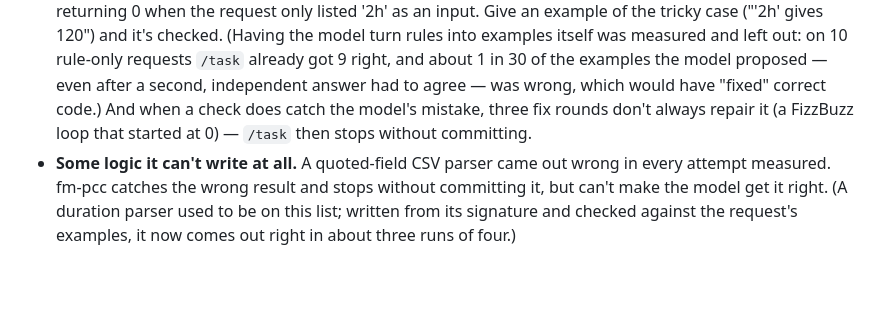
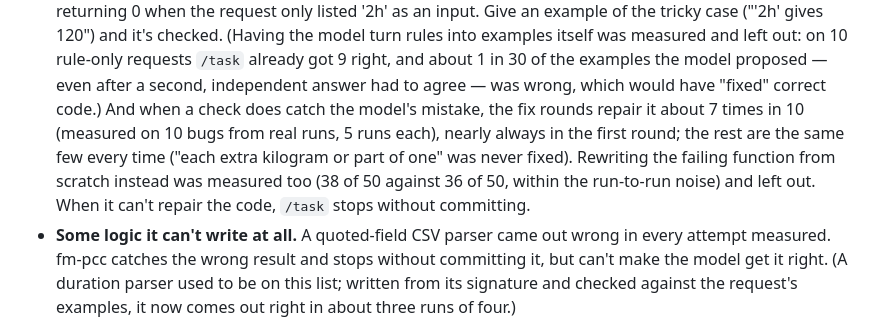
Before and after one commit to justwaters/fm-pcc, a Markdown page: README.md, the part around the change. Drawn GitHub-style; blank space fills up the shorter version.

Commit message:
README: measured repair rate for caught bugs
A benchmark of 10 bugs taken from real failed runs, each with the check
that catches it: today's fix rounds repaired 36 of 50 (5 runs), nearly
all in the first round. Writing the failing function from scratch
instead (shown the failing cases, not the failed code) repaired 38 of 50
-- within the run-to-run noise, so it isn't built. The unrepaired cases
are the same each time ("each extra kilogram or part of one": 0 of 10
attempts across every strategy).

```diff
--- a/README.md
+++ b/README.md
@@ -748,9 +748,13 @@ character and a space.
   `/task` already got 9 right, and about 1 in 30 of the examples the
   model proposed — even after a second, independent answer had to agree
   — was wrong, which would have "fixed" correct code.) And when a check
-  does catch the model's mistake, three fix rounds don't always repair it
-  (a FizzBuzz loop that started at 0) — `/task` then stops without
-  committing.
+  does catch the model's mistake, the fix rounds repair it about 7 times
+  in 10 (measured on 10 bugs from real runs, 5 runs each), nearly always
+  in the first round; the rest are the same few every time ("each extra
+  kilogram or part of one" was never fixed). Rewriting the failing
+  function from scratch instead was measured too (38 of 50 against 36 of
+  50, within the run-to-run noise) and left out. When it can't repair
+  the code, `/task` stops without committing.
 - **Some logic it can't write at all.** A quoted-field CSV parser came
   out wrong in every attempt measured. fm-pcc catches the wrong result
   and stops without committing it, but can't make the model get it
```
